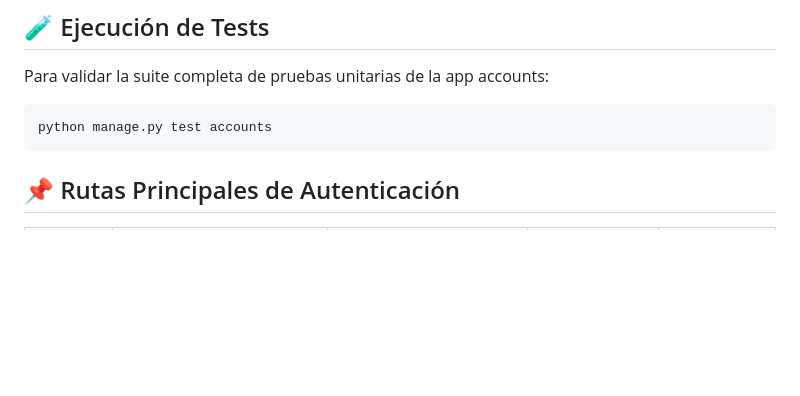
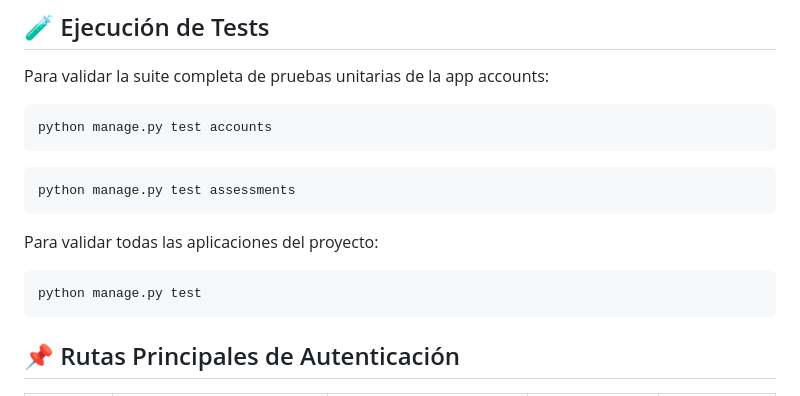
Before and after one commit to TechDNApp/TechDNApp, a Markdown page: README.md, the part around one of its changes. GitHub-like rendering; blank space fills up the shorter version.

````diff
--- a/README.md
+++ b/README.md
@@ -130,6 +149,15 @@ Para validar la suite completa de pruebas unitarias de la app accounts:
 ```bash
 python manage.py test accounts
 ```
+```bash
+python manage.py test assessments
+```
+
+Para validar todas las aplicaciones del proyecto:
+
+```bash
+python manage.py test
+```
 
 ## 📌 Rutas Principales de Autenticación
 
````
Also changed, not shown: other parts of README.md (+40 -9 lines).
